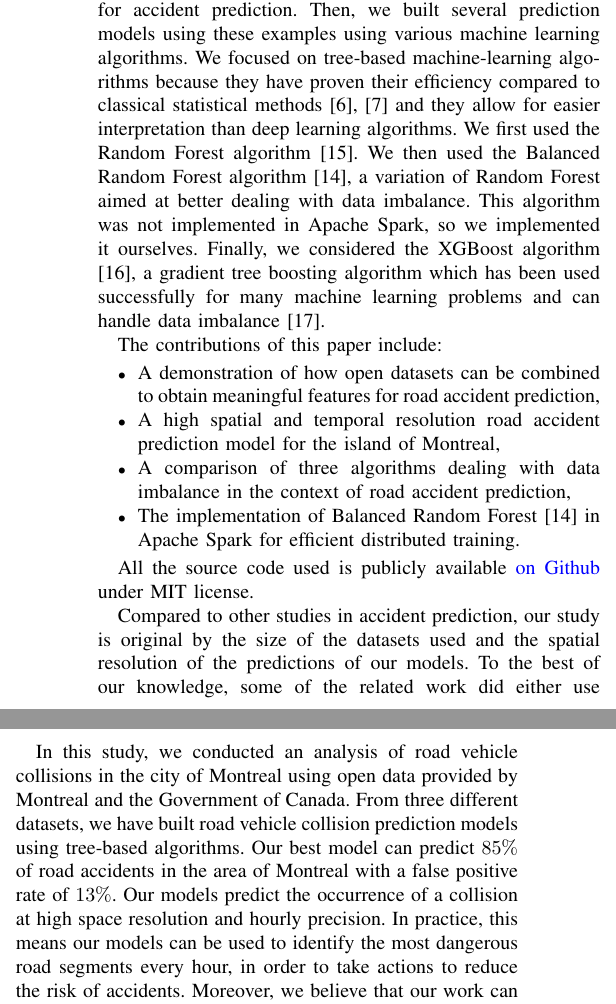
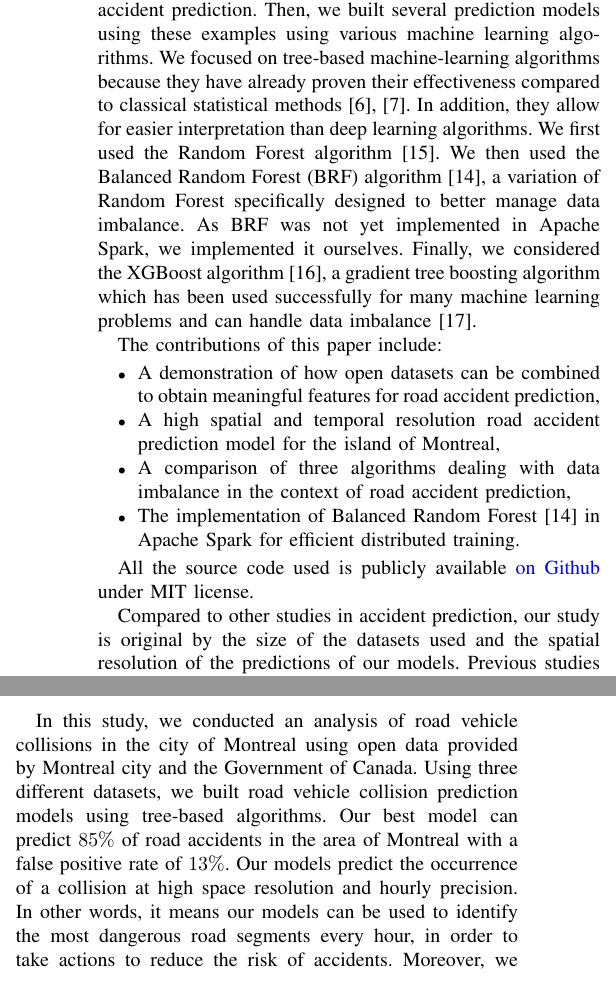
Before and after one commit to hantoine/accident-prediction-montreal-paper, a LaTeX paper (main.tex): two parts of the columns of pages 2 and 9 of 10, joined at a grey line, cut so that both start at the same text. Compiled offline with pdfLaTeX; a missing font is replaced by an installed copy or a similar font; a LaTeX package or settings file that is missing is left out.

Commit message:
Update on Overleaf.

```diff
--- a/main.tex
+++ b/main.tex
@@ -124,8 +123,11 @@ Like many real-world binary classification problems such as medical diagnosis or
 
 \subsection{Our Contributions}
 
-In this study, we assembled a dataset containing road vehicle collisions, a dataset describing the Canadian road network, and a dataset containing historical weather information. Using these datasets, we created positive examples, corresponding to the occurrence of a collision, and negative examples, corresponding to the non-occurrence of a collision. For each example, we extracted from the datasets relevant features for accident prediction. Then, we built several prediction models using these examples using various machine learning algorithms. We focused on tree-based machine-learning algorithms because they have proven their efficiency compared to classical statistical methods \cite{Chang2005, Chang2005b} and they allow for easier interpretation than deep learning algorithms. We first used the Random Forest algorithm\cite{Breiman2001}. %AH Split in two sentences: first say we used BRF, then explain we implemented it
-We then used the Balanced Random Forest algorithm\cite{Chen2004}, a variation of Random Forest aimed at better dealing with data imbalance. This algorithm was not implemented in Apache Spark, so we implemented it ourselves. Finally, we considered the XGBoost algorithm\cite{TChen2016}, a gradient tree boosting algorithm which has been used successfully for many machine learning problems and can handle data imbalance\cite{xgboost_doc}.
+In this study, we assembled a dataset containing road vehicle collisions, a dataset describing the Canadian road network, and a dataset containing historical weather information. Using these datasets, we created positive examples, corresponding to the occurrence of a collision, and negative examples, corresponding to the non-occurrence of a collision. For each example, we extracted from the datasets relevant features for accident prediction. Then, we built several prediction models using these examples using various machine learning algorithms.
+We focused on tree-based machine-learning algorithms because they have already proven their effectiveness compared to classical statistical methods \cite{Chang2005, Chang2005b}. In addition, they allow for easier interpretation than deep learning algorithms. We first used the Random Forest algorithm\cite{Breiman2001}.
+%BJ I slightly revise the sentence
+We then used the Balanced Random Forest (BRF) algorithm\cite{Chen2004}, a variation of Random Forest specifically designed to better manage data imbalance.
+As BRF was not yet implemented in Apache Spark, we implemented it ourselves. Finally, we considered the XGBoost algorithm\cite{TChen2016}, a gradient tree boosting algorithm which has been used successfully for many machine learning problems and can handle data imbalance\cite{xgboost_doc}.
 
 The contributions of this paper include:
 \begin{itemize}
@@ -138,8 +140,8 @@ meaningful features for road accident prediction,
 
 All the source code used is publicly available \href{https://github.com/big-data-lab-team/accident-prediction-montreal}{on Github} under MIT license.
 
-%AH moved the following paragraph from discussion to here to make sure reviewers will see the difference with other studies
-Compared to other studies in accident prediction, our study is original by the size of the datasets used and the spatial resolution of the predictions of our models. To the best of our knowledge, some of the related work did either use an important dataset (millions of records in total including hundreds of thousands of positive samples \cite{QChen2016}) or predict at a high resolution on one particular road, but we did not find a study that did both like us. In terms of prediction resolution, some studies worked on only one road \cite{Chang2005} \cite{Chang2005b} \cite{Lin2015} while some others worked on regions (for example 5km by 5km \cite{QChen2016} or 500m by 500m \cite{Yuan2018}). The road accident dataset we used also covers a wider time range than some studies and is about the maximum time range encountered in the related papers we studied: 7 years \cite{Yuan2018} (against 6 years in our case). For example, other studies have worked on accidents occurring during one year \cite{Chang2005} \cite{Chang2005b} \cite{QChen2016} \cite{Lin2015}. In our opinion, the fact that we predict at a higher resolution allow us to get more useful results.
+%BJ J'ai modifié un peu
+Compared to other studies in accident prediction, our study is original by the size of the datasets used and the spatial resolution of the predictions of our models. Previous studies did either use a large dataset (millions of records in total including hundreds of thousands of positive samples \cite{QChen2016}) or predict at a high resolution on one particular road, but no study combines both aspects, which is the hallmark of our study. In terms of prediction resolution, some studies worked on only one road \cite{Chang2005} \cite{Chang2005b} \cite{Lin2015} while some others worked on regions (for example 5km by 5km \cite{QChen2016} or 500m by 500m \cite{Yuan2018}). The road accident dataset we used also covers a wider time range than some studies and is about the maximum time range encountered in the related papers we studied: 7 years \cite{Yuan2018} (against 6 years in our case). For example, other studies have worked on accidents occurring during one year \cite{Chang2005} \cite{Chang2005b} \cite{QChen2016} \cite{Lin2015}. In our opinion, the fact that we predict at a higher resolution allow us to get more useful results.
 
 The rest of this paper is organized as follows: Section 2 presents
 the related work on accident prediction and on learning with imbalanced data, Section 3 presents the datasets we used and
@@ -760,11 +755,13 @@ patterns can be used by merging other datasets.
 \section{Conclusions}
 
 In this study, we conducted an analysis of road vehicle collisions in the
-city of Montreal using open data provided by Montreal and the Government of Canada. From three different datasets, we have built road vehicle collision
-prediction models using tree-based algorithms. Our best model can predict $85\%$
-of road accidents in the area of Montreal with a false positive rate of $13\%$. Our models predict the occurrence of a collision at high space resolution and hourly precision. In practice, this
+city of Montreal using open data provided by Montreal city and the Government of Canada.
+Using three different datasets, we built road vehicle collision
+prediction models using tree-based algorithms. Our best model can predict $85\%$ of road accidents in the area of Montreal with a false positive rate of $13\%$.
+Our models predict the occurrence of a collision at high space resolution and hourly precision. In other words, it
 means our models can be used to identify the most dangerous road
-segments every hour, in order to take actions to reduce the risk of accidents. Moreover, we believe that our work
+segments every hour, in order to take actions to reduce the risk of accidents.
+Moreover, we believe that our work
 can easily be reproduced for other cities under the condition that similar
 datasets are available. One can freely use our source code on Github for reference.
 Finally, our study shows that open data initiatives are useful to society because they make it possible to study critical issues like road
```
Also changed, not shown: main.tex (22 more changed lines).
